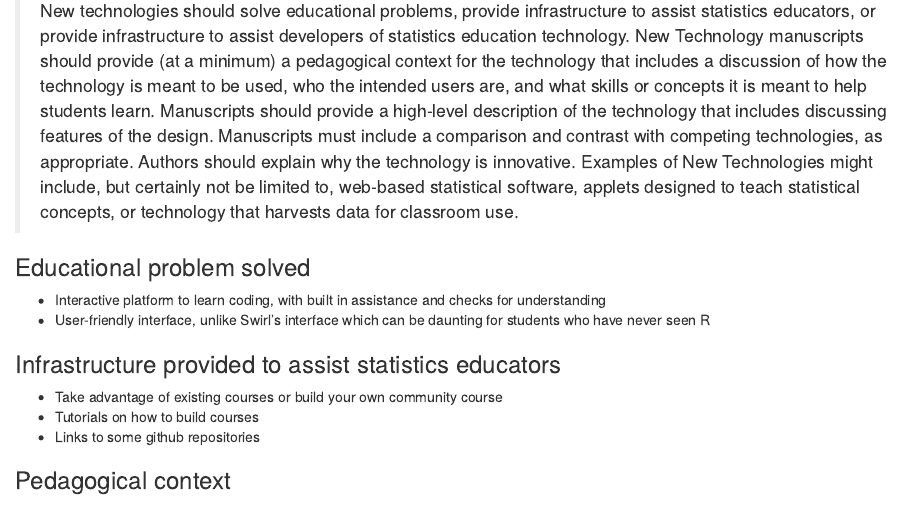
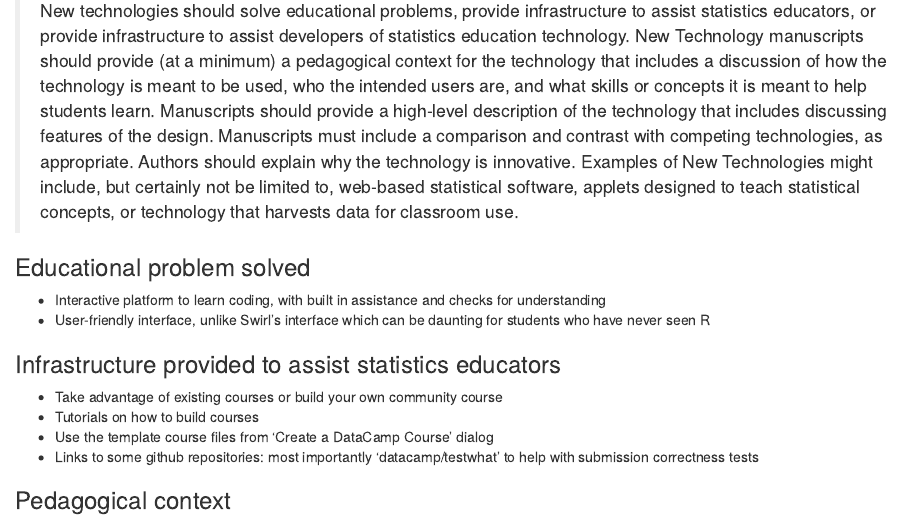
Before and after one commit to shannonpileggi/TISE--DataCamp, an R Markdown document (Outline.Rmd): the page in a window 1100 px wide, from 430 px down. Rendered offline with R 4.5, knitr and Pandoc, with nearby package versions.

Commit message:
Update Outline.Rmd

```diff
--- a/Outline.Rmd
+++ b/Outline.Rmd
@@ -26,7 +26,8 @@ output: html_document
 ### Infrastructure provided to assist statistics educators
 + Take advantage of existing courses or build your own community course
 + Tutorials on how to build courses
-+ Links to some github repositories
++ Use the template course files from 'Create a DataCamp Course' dialog
++ Links to some github repositories: most importantly 'datacamp/testwhat' to help with submission correctness tests
 
 
 ### Pedagogical context
```
